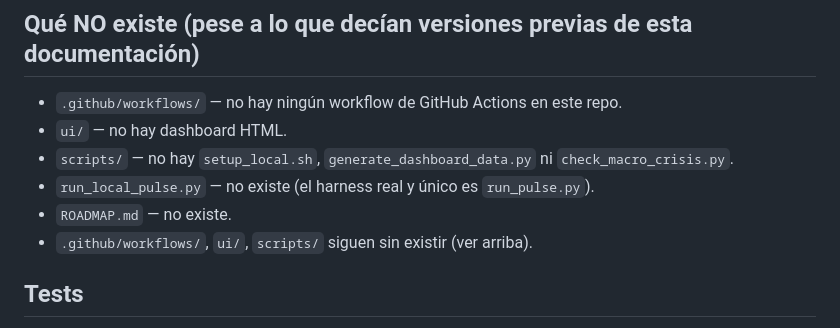
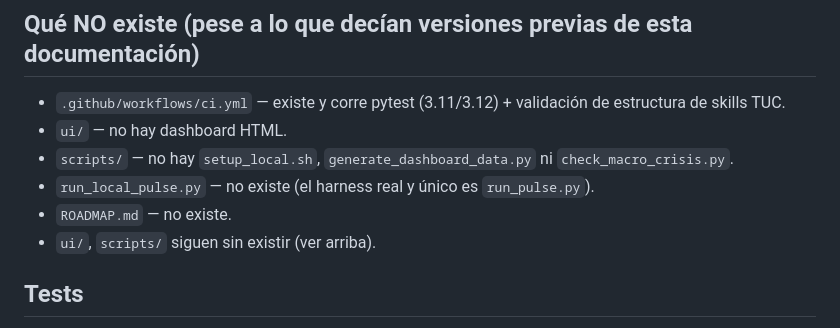
Before and after one commit to MAXIMILIANOTARANTO/skills-soberanos, a Markdown page: STATUS.md, the part around the change. Rendered like a GitHub page.

```diff
--- a/STATUS.md
+++ b/STATUS.md
@@ -30,12 +30,12 @@ Motor de orquestación ejecutable localmente:
 
 ## Qué NO existe (pese a lo que decían versiones previas de esta documentación)
 
-- `.github/workflows/` — no hay ningún workflow de GitHub Actions en este repo.
+- `.github/workflows/ci.yml` — existe y corre pytest (3.11/3.12) + validación de estructura de skills TUC.
 - `ui/` — no hay dashboard HTML.
 - `scripts/` — no hay `setup_local.sh`, `generate_dashboard_data.py` ni `check_macro_crisis.py`.
 - `run_local_pulse.py` — no existe (el harness real y único es `run_pulse.py`).
 - `ROADMAP.md` — no existe.
-- `.github/workflows/`, `ui/`, `scripts/` siguen sin existir (ver arriba).
+- `ui/`, `scripts/` siguen sin existir (ver arriba).
 
 ## Tests
 
```
